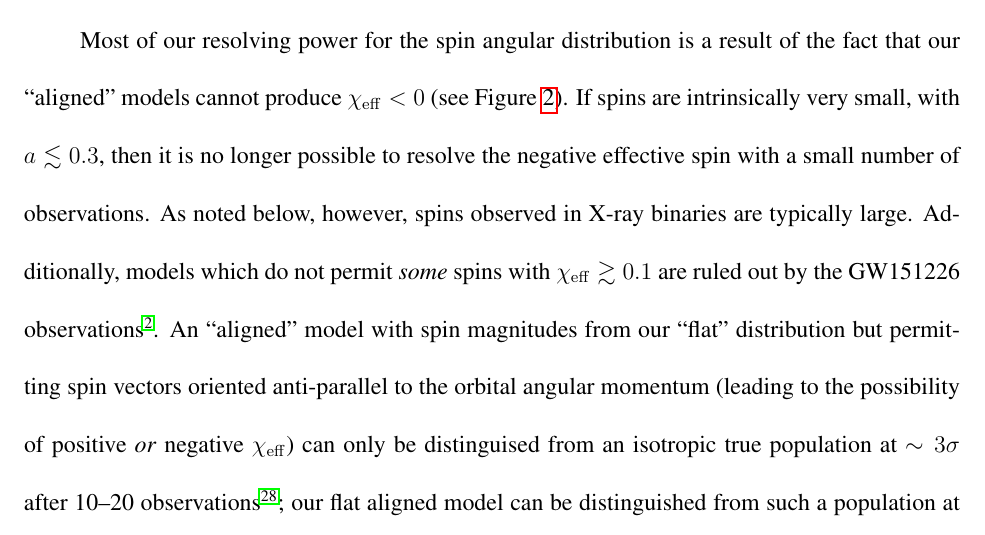
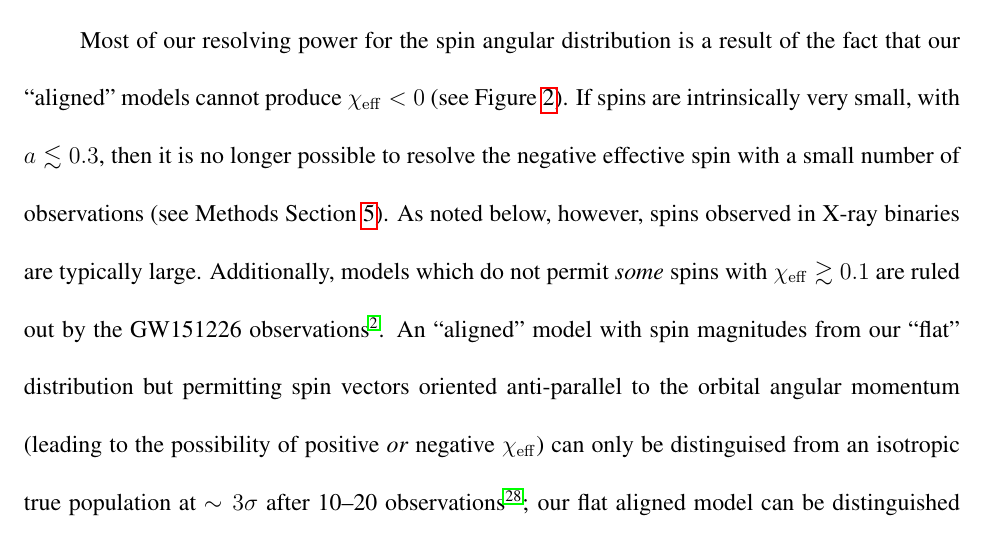
Before and after one commit to farr/AlignedVersusIsoSpin, a LaTeX paper (paper/AlignedIsotropicGW.tex): part of page 10 of 32, cut so that both start at the same text. Compiled offline with pdfLaTeX.

Commit message:
Close #32 by adding forward reference to generalised 'low' distribution.

```diff
--- a/paper/AlignedIsotropicGW.tex
+++ b/paper/AlignedIsotropicGW.tex
@@ -318,16 +318,14 @@ result of the fact that our ``aligned'' models cannot produce
 $\chieff < 0$ (see Figure \ref{fig:chieff-distribution-models}).  If
 spins are intrinsically very small, with $a \lesssim 0.3$, then it is
 no longer possible to resolve the negative effective spin with a small
-number of observations.  As noted below, however, spins observed in
-X-ray binaries are typically large.  Additionally, models which do not
-permit \emph{some} spins with $\chieff \gtrsim 0.1$ are ruled out by
-the GW151226 observations\cite{2016PhRvL.116x1103A}.  An ``aligned''
-model with spin magnitudes from our ``flat'' distribution but
-permitting spin vectors oriented anti-parallel to the orbital angular
-momentum (leading to the possibility of positive \emph{or} negative
-$\chieff$) can only be distinguised from an isotropic true population
-at $\sim 3 \sigma$ after 10--20
-observations\cite{2017CQGra..34cLT01V}; our flat aligned model can be
-distinguished from such a population at better than $5\sigma$ (odds
-$< 10^{-8}$) after 10 observations, emphasising the information
-content of the bound $\chieff > 0$ for our aligned models.
+number of observations (see Methods Section \ref{sec:smallspins}).  As
+noted below, however, spins observed in X-ray binaries are typically
+large.  Additionally, models which do not permit \emph{some} spins
+with $\chieff \gtrsim 0.1$ are ruled out by the GW151226
+observations\cite{2016PhRvL.116x1103A}.  An ``aligned'' model with
+spin magnitudes from our ``flat'' distribution but permitting spin
+vectors oriented anti-parallel to the orbital angular momentum
+(leading to the possibility of positive \emph{or} negative $\chieff$)
+can only be distinguised from an isotropic true population at
+$\sim 3 \sigma$ after 10--20 observations\cite{2017CQGra..34cLT01V};
+our flat aligned model can be distinguished from such a population at
```
Also changed, not shown: paper/AlignedIsotropicGW.pdf, paper/AlignedIsotropicGW.tex (3 more changed lines).
